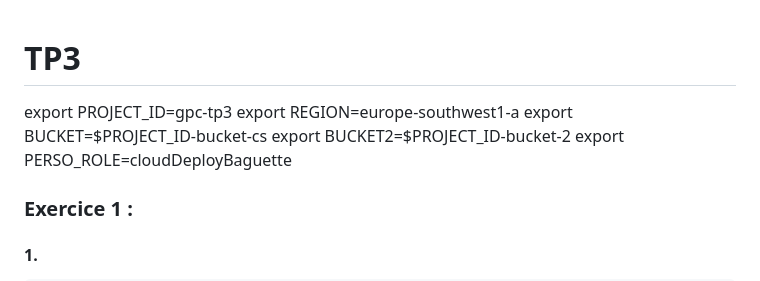
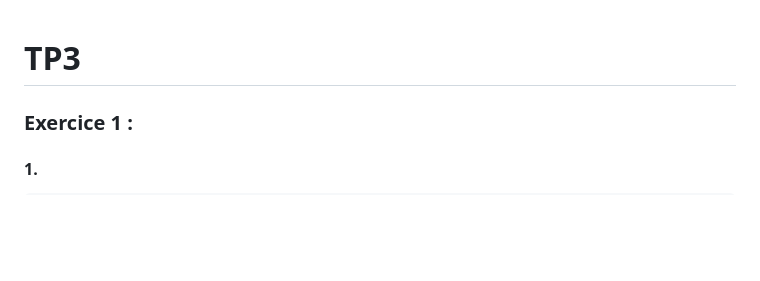
Before and after one commit to MeydeyNc/ARCHI_CLOUD, a Markdown page: TP3/README.md, the part around the change. GitHub-like rendering; blank space fills up the shorter version.

```diff
--- a/TP3/README.md
+++ b/TP3/README.md
@@ -1,10 +1,4 @@
 # TP3
-
-export PROJECT_ID=gpc-tp3
-export REGION=europe-southwest1-a
-export BUCKET=$PROJECT_ID-bucket-cs
-export BUCKET2=$PROJECT_ID-bucket-2
-export PERSO_ROLE=cloudDeployBaguette
 
 ### Exercice 1 :
 
```
